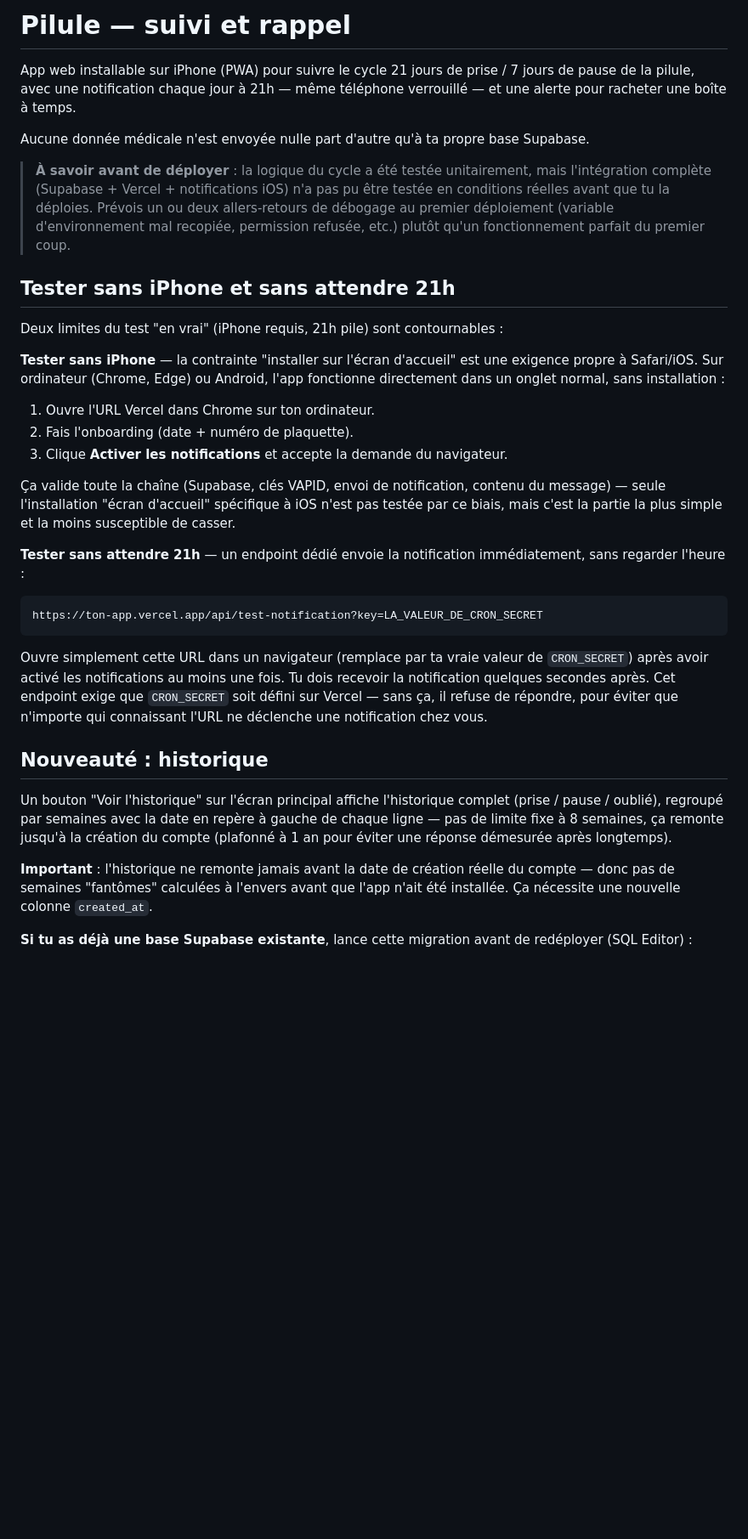
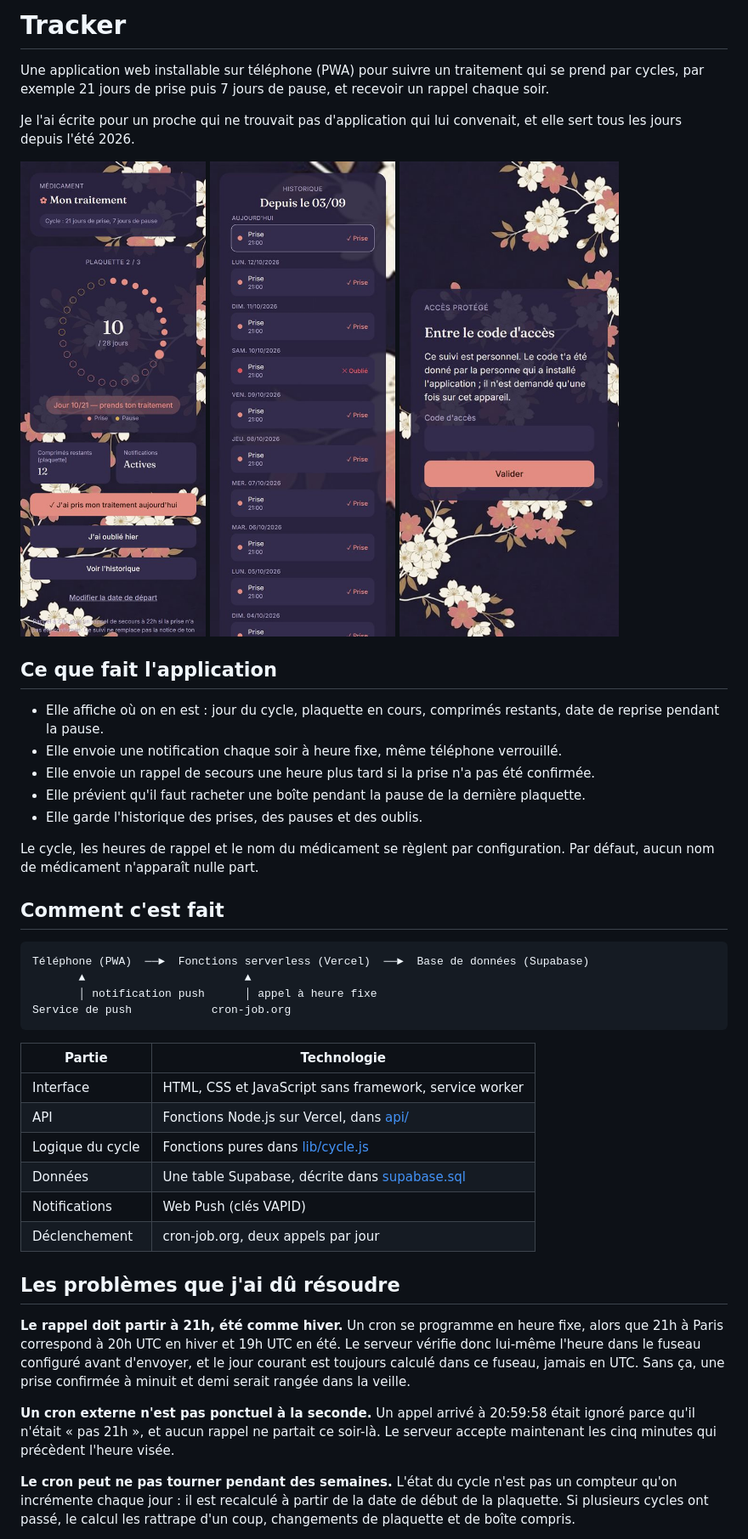
Before and after one commit to starkiou/medication-reminder, a Markdown page: README.md, the part around the change printed below. Shown: that part at 85% size. Drawn GitHub-style; pictures changed too: docs/code-acces.jpg (added), docs/ecran-principal.jpg (added), docs/historique.jpg (added); blank space fills up the shorter version.

Commit message:
docs: README réécrit, guide de déploiement et captures d'écran

````diff
--- a/README.md
+++ b/README.md
@@ -1,57 +1,48 @@
-# Pilule — suivi et rappel
+# Tracker
 
-App web installable sur iPhone (PWA) pour suivre le cycle 21 jours de prise / 7 jours de
-pause de la pilule, avec une notification chaque jour à 21h — même téléphone
-verrouillé — et une alerte pour racheter une boîte à temps.
+Une application web installable sur téléphone (PWA) pour suivre un traitement qui se prend par cycles, par exemple 21 jours de prise puis 7 jours de pause, et recevoir un rappel chaque soir.
 
-Aucune donnée médicale n'est envoyée nulle part d'autre qu'à ta propre base Supabase.
+Je l'ai écrite pour un proche qui ne trouvait pas d'application qui lui convenait, et elle sert tous les jours depuis l'été 2026.
 
-> **À savoir avant de déployer** : la logique du cycle a été testée unitairement, mais
-> l'intégration complète (Supabase + Vercel + notifications iOS) n'a pas pu être testée
-> en conditions réelles avant que tu la déploies. Prévois un ou deux allers-retours de
-> débogage au premier déploiement (variable d'environnement mal recopiée, permission
-> refusée, etc.) plutôt qu'un fonctionnement parfait du premier coup.
+<p>
+  <img src="docs/ecran-principal.jpg" alt="Écran principal : jour du cycle, comprimés restants, bouton de confirmation" width="260">
+  <img src="docs/historique.jpg" alt="Historique des prises, des pauses et des oublis" width="260">
+  <img src="docs/code-acces.jpg" alt="Écran du code d'accès" width="260">
+</p>
 
-## Tester sans iPhone et sans attendre 21h
+## Ce que fait l'application
 
-Deux limites du test "en vrai" (iPhone requis, 21h pile) sont contournables :
+- Elle affiche où on en est : jour du cycle, plaquette en cours, comprimés restants, date de reprise pendant la pause.
+- Elle envoie une notification chaque soir à heure fixe, même téléphone verrouillé.
+- Elle envoie un rappel de secours une heure plus tard si la prise n'a pas été confirmée.
+- Elle prévient qu'il faut racheter une boîte pendant la pause de la dernière plaquette.
+- Elle garde l'historique des prises, des pauses et des oublis.
 
-**Tester sans iPhone** — la contrainte "installer sur l'écran d'accueil" est une
-exigence propre à Safari/iOS. Sur ordinateur (Chrome, Edge) ou Android, l'app fonctionne
-directement dans un onglet normal, sans installation :
+Le cycle, les heures de rappel et le nom du médicament se règlent par configuration. Par défaut, aucun nom de médicament n'apparaît nulle part.
 
-1. Ouvre l'URL Vercel dans Chrome sur ton ordinateur.
-2. Fais l'onboarding (date + numéro de plaquette).
-3. Clique **Activer les notifications** et accepte la demande du navigateur.
-
-Ça valide toute la chaîne (Supabase, clés VAPID, envoi de notification, contenu du
-message) — seule l'installation "écran d'accueil" spécifique à iOS n'est pas testée par
-ce biais, mais c'est la partie la plus simple et la moins susceptible de casser.
-
-**Tester sans attendre 21h** — un endpoint dédié envoie la notification immédiatement,
-sans regarder l'heure :
+## Comment c'est fait
 
 ```
-https://ton-app.vercel.app/api/test-notification?key=LA_VALEUR_DE_CRON_SECRET
+Téléphone (PWA)  ──►  Fonctions serverless (Vercel)  ──►  Base de données (Supabase)
+       ▲                        ▲
+       │ notification push      │ appel à heure fixe
+Service de push            cron-job.org
 ```
 
-Ouvre simplement cette URL dans un navigateur (remplace par ta vraie valeur de
-`CRON_SECRET`) après avoir activé les notifications au moins une fois. Tu dois recevoir
-la notification quelques secondes après. Cet endpoint exige que `CRON_SECRET` soit
-défini sur Vercel — sans ça, il refuse de répondre, pour éviter que n'importe qui
-connaissant l'URL ne déclenche une notification chez vous.
+| Partie | Technologie |
+|---|---|
+| Interface | HTML, CSS et JavaScript sans framework, service worker |
+| API | Fonctions Node.js sur Vercel, dans [api/](api) |
+| Logique du cycle | Fonctions pures dans [lib/cycle.js](lib/cycle.js) |
+| Données | Une table Supabase, décrite dans [supabase.sql](supabase.sql) |
+| Notifications | Web Push (clés VAPID) |
+| Déclenchement | cron-job.org, deux appels par jour |
 
-## Nouveauté : historique
+## Les problèmes que j'ai dû résoudre
 
-Un bouton "Voir l'historique" sur l'écran principal affiche l'historique complet
-(prise / pause / oublié), regroupé par semaines avec la date en repère à gauche de
-chaque ligne — pas de limite fixe à 8 semaines, ça remonte jusqu'à la création du compte
-(plafonné à 1 an pour éviter une réponse démesurée après longtemps).
+**Le rappel doit partir à 21h, été comme hiver.** Un cron se programme en heure fixe, alors que 21h à Paris correspond à 20h UTC en hiver et 19h UTC en été. Le serveur vérifie donc lui-même l'heure dans le fuseau configuré avant d'envoyer, et le jour courant est toujours calculé dans ce fuseau, jamais en UTC. Sans ça, une prise confirmée à minuit et demi serait rangée dans la veille.
 
-**Important** : l'historique ne remonte jamais avant la date de création réelle du
-compte — donc pas de semaines "fantômes" calculées à l'envers avant que l'app n'ait été
-installée. Ça nécessite une nouvelle colonne `created_at`.
+**Un cron externe n'est pas ponctuel à la seconde.** Un appel arrivé à 20:59:58 était ignoré parce qu'il n'était « pas 21h », et aucun rappel ne partait ce soir-là. Le serveur accepte maintenant les cinq minutes qui précèdent l'heure visée.
 
-**Si tu as déjà une base Supabase existante**, lance cette migration avant de
-redéployer (SQL Editor) :
+**Le cron peut ne pas tourner pendant des semaines.** L'état du cycle n'est pas un compteur qu'on incrémente chaque jour : il est recalculé à partir de la date de début de la plaquette. Si plusieurs cycles ont passé, le calcul les rattrape d'un coup, changements de plaquette et de boîte compris.
 
````
Also changed, not shown: other parts of README.md (+26 -170 lines), DEPLOY.md (added, +96 -0 lines).
